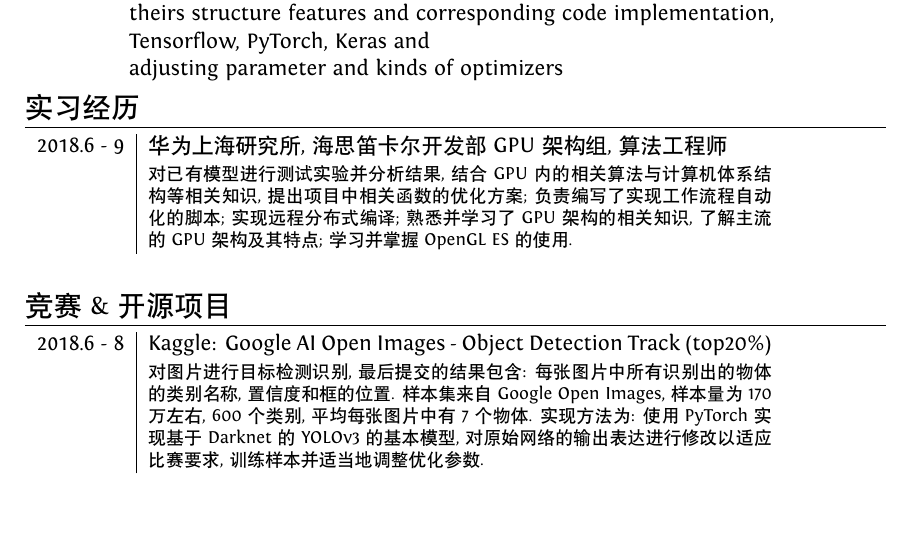
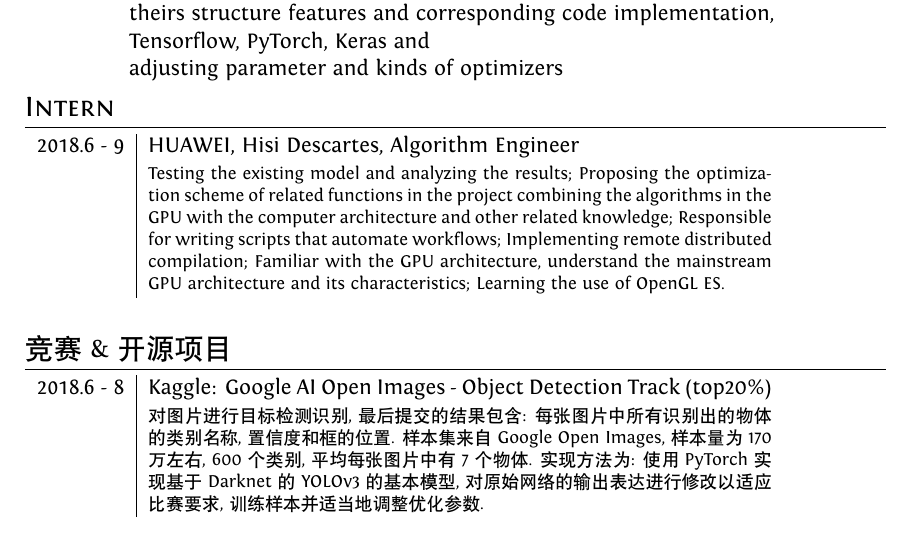
Before and after one commit to ZzSean/CV, a LaTeX CV (Professional CV/cv-eng.tex): part of page 1 of 2, cut so that both start at the same text. Compiled offline with XeLaTeX; a missing font is replaced by an installed copy or a similar font.

Commit message:
20180910

```diff
--- a/Professional CV/cv-eng.tex
+++ b/Professional CV/cv-eng.tex
@@ -121,9 +121,9 @@
 \end{tabular}
 
 %Section: Work Experience at the top
-\section{实习经历}
+\section{Intern}
 \begin{tabular}{r|p{11cm}}
- \textsc{2018.6 - 9} & 华为上海研究所, 海思笛卡尔开发部GPU架构组, 算法工程师 \\&\footnotesize{对已有模型进行测试实验并分析结果, 结合GPU内的相关算法与计算机体系结构等相关知识, 提出项目中相关函数的优化方案; 负责编写了实现工作流程自动化的脚本; 实现远程分布式编译; 熟悉并学习了GPU架构的相关知识, 了解主流的GPU架构及其特点; 学习并掌握OpenGL ES的使用.}\\\multicolumn{2}{c}{} \\
+ \textsc{2018.6 - 9} & HUAWEI, Hisi Descartes, Algorithm Engineer \\&\footnotesize{Testing the existing model and analyzing the results; Proposing the optimization scheme of related functions in the project combining the algorithms in the GPU with the computer architecture and other related knowledge; Responsible for writing scripts that automate workflows; Implementing remote distributed compilation; Familiar with the GPU architecture, understand the mainstream GPU architecture and its characteristics; Learning the use of OpenGL ES.}\\\multicolumn{2}{c}{} \\
 \end{tabular}
 
 %Section: Work Experience at the top
```
Also changed, not shown: 1 other file.
